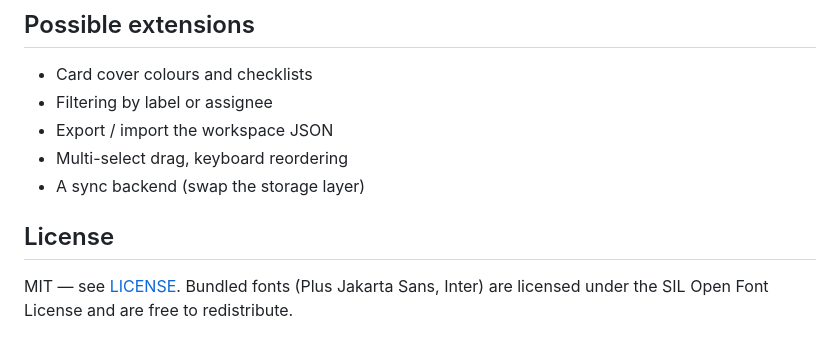
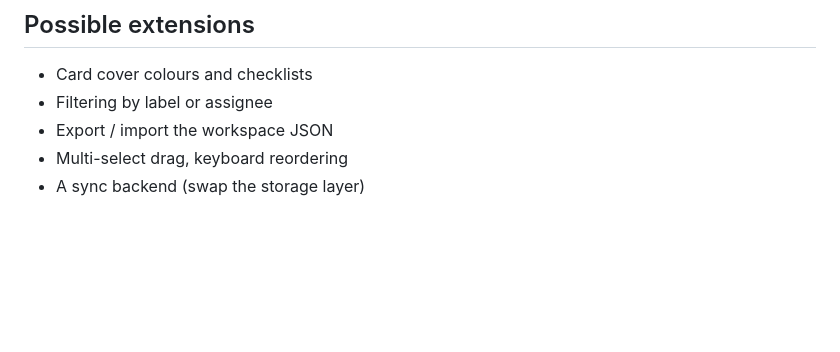
Before and after one commit to Rsinghal1801/taskboard, a Markdown page: README.md, the part around one of its changes. Rendered like a GitHub page; blank space fills up the shorter version.

Commit message:
Update README to simplify content and features

```diff
--- a/README.md
+++ b/README.md
@@ -89,7 +85,3 @@ There is no backend. Your boards live in `localStorage` under the key `taskboard
 - Export / import the workspace JSON
 - Multi-select drag, keyboard reordering
 - A sync backend (swap the storage layer)
-
-## License
-
-MIT — see [LICENSE](LICENSE). Bundled fonts (Plus Jakarta Sans, Inter) are licensed under the SIL Open Font License and are free to redistribute.
```
Also changed, not shown: other parts of README.md (+0 -4 lines).
